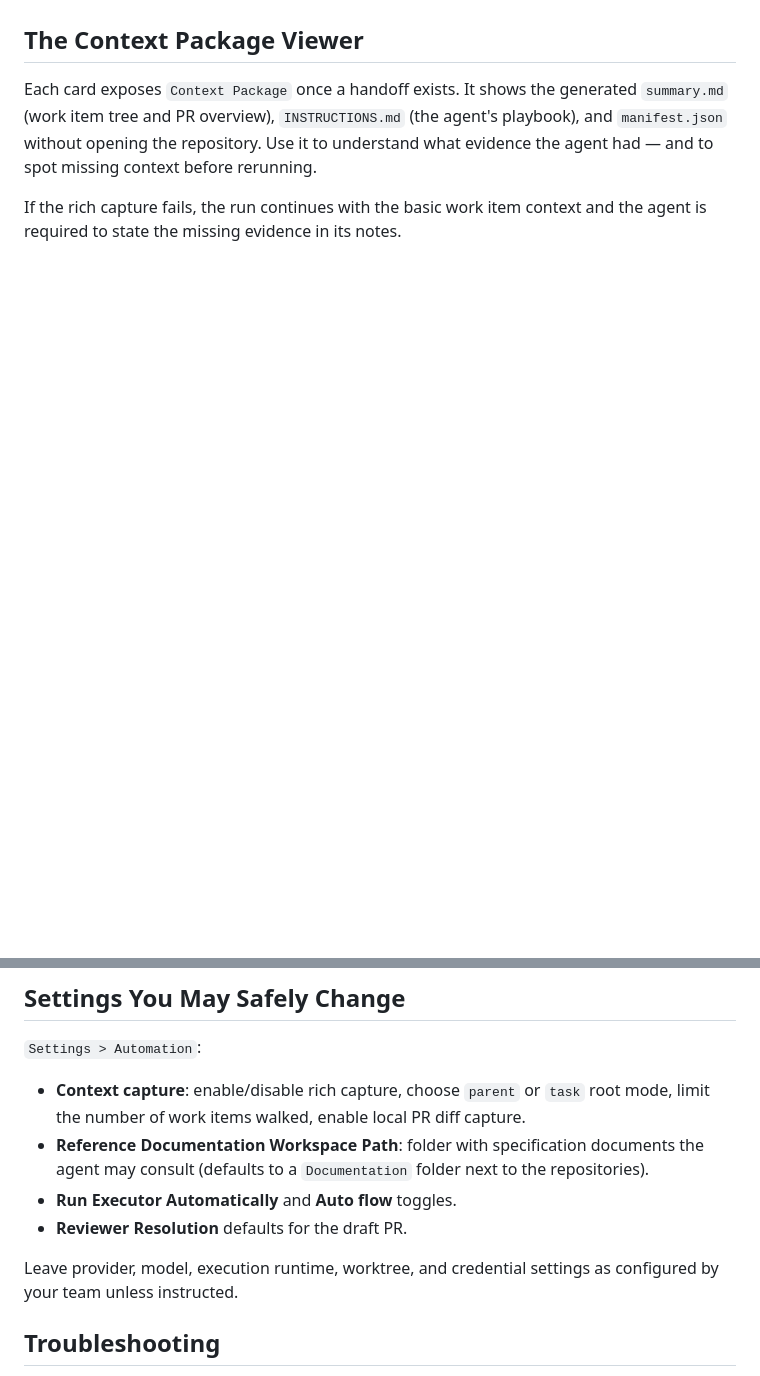
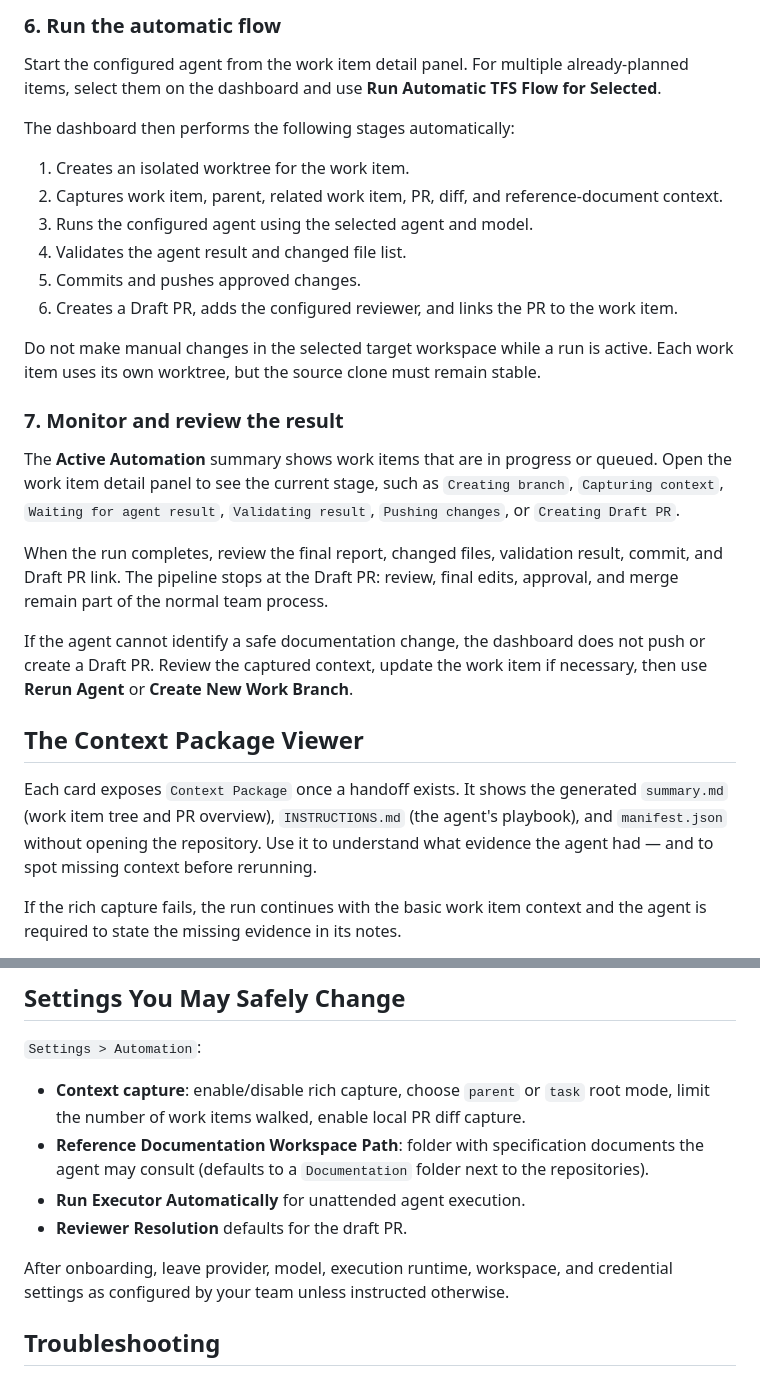
Before and after one commit to jpsmoreira-com/CM-AI-Content-Tools, a Markdown page: tfs-doc-automation-mvp/docs/user-guide.md, 2 parts joined by grey strips. GitHub-like rendering; blank space fills up the shorter version.

```diff
--- a/tfs-doc-automation-mvp/docs/user-guide.md
+++ b/tfs-doc-automation-mvp/docs/user-guide.md
@@ -43,3 +77,25 @@ It never:
+### 6. Run the automatic flow
+
+Start the configured agent from the work item detail panel. For multiple already-planned items, select them on the dashboard and use **Run Automatic TFS Flow for Selected**.
+
+The dashboard then performs the following stages automatically:
+
+1. Creates an isolated worktree for the work item.
+2. Captures work item, parent, related work item, PR, diff, and reference-document context.
+3. Runs the configured agent using the selected agent and model.
+4. Validates the agent result and changed file list.
+5. Commits and pushes approved changes.
+6. Creates a Draft PR, adds the configured reviewer, and links the PR to the work item.
+
+Do not make manual changes in the selected target workspace while a run is active. Each work item uses its own worktree, but the source clone must remain stable.
+
+### 7. Monitor and review the result
+
+The **Active Automation** summary shows work items that are in progress or queued. Open the work item detail panel to see the current stage, such as `Creating branch`, `Capturing context`, `Waiting for agent result`, `Validating result`, `Pushing changes`, or `Creating Draft PR`.
+
+When the run completes, review the final report, changed files, validation result, commit, and Draft PR link. The pipeline stops at the Draft PR: review, final edits, approval, and merge remain part of the normal team process.
+
+If the agent cannot identify a safe documentation change, the dashboard does not push or create a Draft PR. Review the captured context, update the work item if necessary, then use **Rerun Agent** or **Create New Work Branch**.
 
 ## The Context Package Viewer
 
@@ -53,10 +109,10 @@ If the rich capture fails, the run continues with the basic work item context an
 
 - **Context capture**: enable/disable rich capture, choose `parent` or `task` root mode, limit the number of work items walked, enable local PR diff capture.
 - **Reference Documentation Workspace Path**: folder with specification documents the agent may consult (defaults to a `Documentation` folder next to the repositories).
-- **Run Executor Automatically** and **Auto flow** toggles.
+- **Run Executor Automatically** for unattended agent execution.
 - **Reviewer Resolution** defaults for the draft PR.
 
-Leave provider, model, execution runtime, worktree, and credential settings as configured by your team unless instructed.
+After onboarding, leave provider, model, execution runtime, workspace, and credential settings as configured by your team unless instructed otherwise.
 
 ## Troubleshooting
 
```
Also changed, not shown: other parts of tfs-doc-automation-mvp/docs/user-guide.md (+49 -15 lines).
